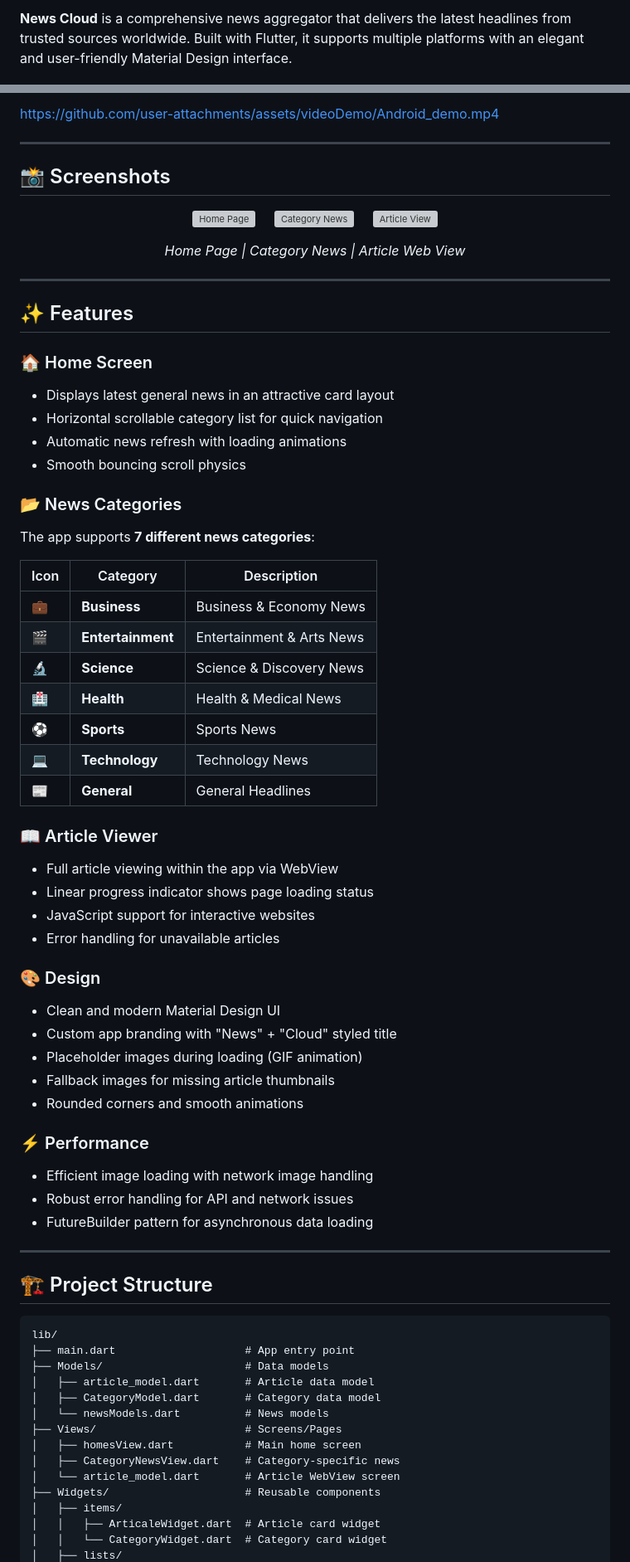
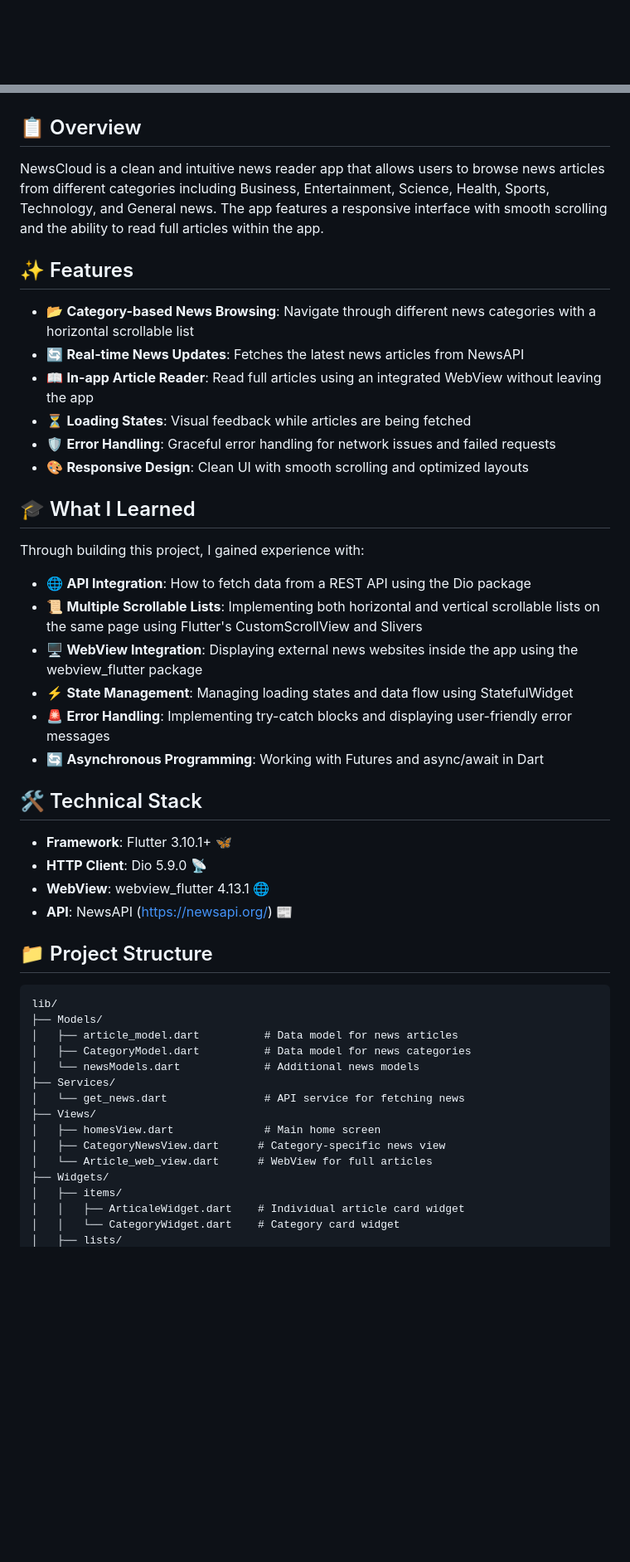
Before and after one commit to ahmed-eltantawi/News_Cloud, a Markdown page: README.md, 2 parts joined by grey strips. Shown at 83% size. Drawn GitHub-style; blank space fills up the shorter version; grey boxes are pictures that could not be loaded.

````diff
--- a/README.md
+++ b/README.md
@@ -21,3 +24,2 @@
 
-**News Cloud** is a comprehensive news aggregator that delivers the latest headlines from trusted sources worldwide. Built with Flutter, it supports multiple platforms with an elegant and user-friendly Material Design interface.
 
@@ -35,80 +32,53 @@
 
-https://github.com/user-attachments/assets/videoDemo/Android_demo.mp4
 
----
+## 📋 Overview
 
-## 📸 Screenshots
-
-<p align="center">
-  <img src="assets/screenShots/home_page.png" alt="Home Page" width="250">
-  &nbsp;&nbsp;&nbsp;
-  <img src="assets/screenShots/category_newss_creen.png" alt="Category News" width="250">
-  &nbsp;&nbsp;&nbsp;
-  <img src="assets/screenShots/article_webView_screen.png" alt="Article View" width="250">
-</p>
-
-<p align="center">
-  <em>Home Page | Category News | Article Web View</em>
-</p>
-
----
+NewsCloud is a clean and intuitive news reader app that allows users to browse news articles from different categories including Business, Entertainment, Science, Health, Sports, Technology, and General news. The app features a responsive interface with smooth scrolling and the ability to read full articles within the app.
 
 ## ✨ Features
 
-### 🏠 Home Screen
-- Displays latest general news in an attractive card layout
-- Horizontal scrollable category list for quick navigation
-- Automatic news refresh with loading animations
-- Smooth bouncing scroll physics
+- 📂 **Category-based News Browsing**: Navigate through different news categories with a horizontal scrollable list
+- 🔄 **Real-time News Updates**: Fetches the latest news articles from NewsAPI
+- 📖 **In-app Article Reader**: Read full articles using an integrated WebView without leaving the app
+- ⏳ **Loading States**: Visual feedback while articles are being fetched
+- 🛡️ **Error Handling**: Graceful error handling for network issues and failed requests
+- 🎨 **Responsive Design**: Clean UI with smooth scrolling and optimized layouts
 
-### 📂 News Categories
-The app supports **7 different news categories**:
 
-| Icon | Category | Description |
-|------|----------|-------------|
-| 💼 | **Business** | Business & Economy News |
-| 🎬 | **Entertainment** | Entertainment & Arts News |
-| 🔬 | **Science** | Science & Discovery News |
-| 🏥 | **Health** | Health & Medical News |
-| ⚽ | **Sports** | Sports News |
-| 💻 | **Technology** | Technology News |
-| 📰 | **General** | General Headlines |
+## 🎓 What I Learned
 
-### 📖 Article Viewer
-- Full article viewing within the app via WebView
-- Linear progress indicator shows page loading status
-- JavaScript support for interactive websites
-- Error handling for unavailable articles
+Through building this project, I gained experience with:
 
-### 🎨 Design
-- Clean and modern Material Design UI
-- Custom app branding with "News" + "Cloud" styled title
-- Placeholder images during loading (GIF animation)
-- Fallback images for missing article thumbnails
-- Rounded corners and smooth animations
+- 🌐 **API Integration**: How to fetch data from a REST API using the Dio package
+- 📜 **Multiple Scrollable Lists**: Implementing both horizontal and vertical scrollable lists on the same page using Flutter's CustomScrollView and Slivers
+- 🖥️ **WebView Integration**: Displaying external news websites inside the app using the webview_flutter package
+- ⚡ **State Management**: Managing loading states and data flow using StatefulWidget
+- 🚨 **Error Handling**: Implementing try-catch blocks and displaying user-friendly error messages
+- 🔄 **Asynchronous Programming**: Working with Futures and async/await in Dart
 
-### ⚡ Performance
-- Efficient image loading with network image handling
-- Robust error handling for API and network issues
-- FutureBuilder pattern for asynchronous data loading
+## 🛠️ Technical Stack
 
----
+- **Framework**: Flutter 3.10.1+ 🦋
+- **HTTP Client**: Dio 5.9.0 📡
+- **WebView**: webview_flutter 4.13.1 🌐
+- **API**: NewsAPI (https://newsapi.org/) 📰
 
-## 🏗️ Project Structure
+## 📁 Project Structure
 
 ```
 lib/
-├── main.dart                    # App entry point
-├── Models/                      # Data models
-│   ├── article_model.dart       # Article data model
-│   ├── CategoryModel.dart       # Category data model
-│   └── newsModels.dart          # News models
-├── Views/                       # Screens/Pages
-│   ├── homesView.dart           # Main home screen
-│   ├── CategoryNewsView.dart    # Category-specific news
-│   └── article_model.dart       # Article WebView screen
-├── Widgets/                     # Reusable components
+├── Models/
+│   ├── article_model.dart          # Data model for news articles
+│   ├── CategoryModel.dart          # Data model for news categories
+│   └── newsModels.dart             # Additional news models
+├── Services/
+│   └── get_news.dart               # API service for fetching news
+├── Views/
+│   ├── homesView.dart              # Main home screen
+│   ├── CategoryNewsView.dart      # Category-specific news view
+│   └── Article_web_view.dart      # WebView for full articles
+├── Widgets/
 │   ├── items/
-│   │   ├── ArticaleWidget.dart  # Article card widget
-│   │   └── CategoryWidget.dart  # Category card widget
+│   │   ├── ArticaleWidget.dart    # Individual article card widget
+│   │   └── CategoryWidget.dart    # Category card widget
 │   ├── lists/
````
Also changed, not shown: other parts of README.md (+72 -117 lines).
